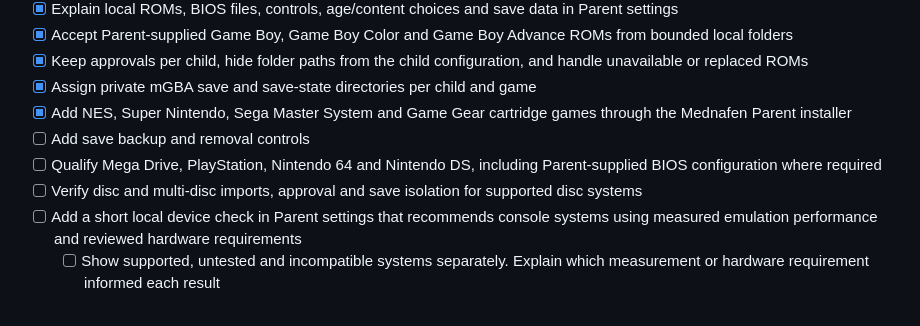
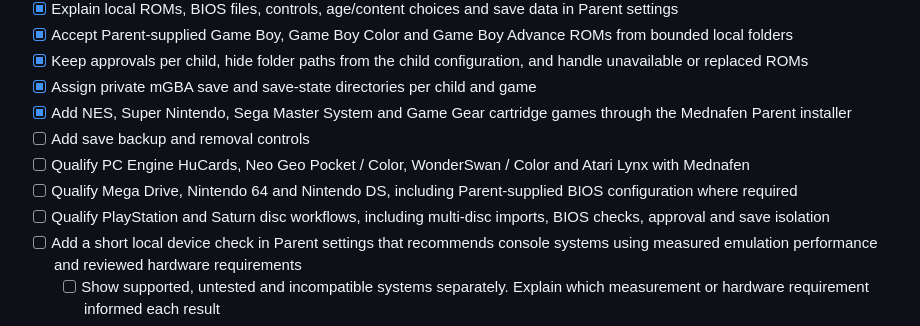
Before and after one commit to TrissyGE/cozy-kids-launcher, a Markdown page: docs/ROADMAP.md, the part around the change. Rendered like a GitHub page.

Commit message:
Plan further Mednafen cartridge and disc systems

```diff
--- a/docs/ROADMAP.md
+++ b/docs/ROADMAP.md
@@ -254,8 +254,9 @@ See [daily allowance and profile copying](ARCHITECTURE.md#daily-allowance-and-pr
 - [x] Assign private mGBA save and save-state directories per child and game
 - [x] Add NES, Super Nintendo, Sega Master System and Game Gear cartridge games through the Mednafen Parent installer
 - [ ] Add save backup and removal controls
-- [ ] Qualify Mega Drive, PlayStation, Nintendo 64 and Nintendo DS, including Parent-supplied BIOS configuration where required
-- [ ] Verify disc and multi-disc imports, approval and save isolation for supported disc systems
+- [ ] Qualify PC Engine HuCards, Neo Geo Pocket / Color, WonderSwan / Color and Atari Lynx with Mednafen
+- [ ] Qualify Mega Drive, Nintendo 64 and Nintendo DS, including Parent-supplied BIOS configuration where required
+- [ ] Qualify PlayStation and Saturn disc workflows, including multi-disc imports, BIOS checks, approval and save isolation
 - [ ] Add a short local device check in Parent settings that recommends console systems using measured emulation performance and reviewed hardware requirements
   - [ ] Show supported, untested and incompatible systems separately. Explain which measurement or hardware requirement informed each result
   - [ ] Disable installation for a confirmed incompatible system in the Parent RetroGameCorner panel and explain the reason next to the install button
```
